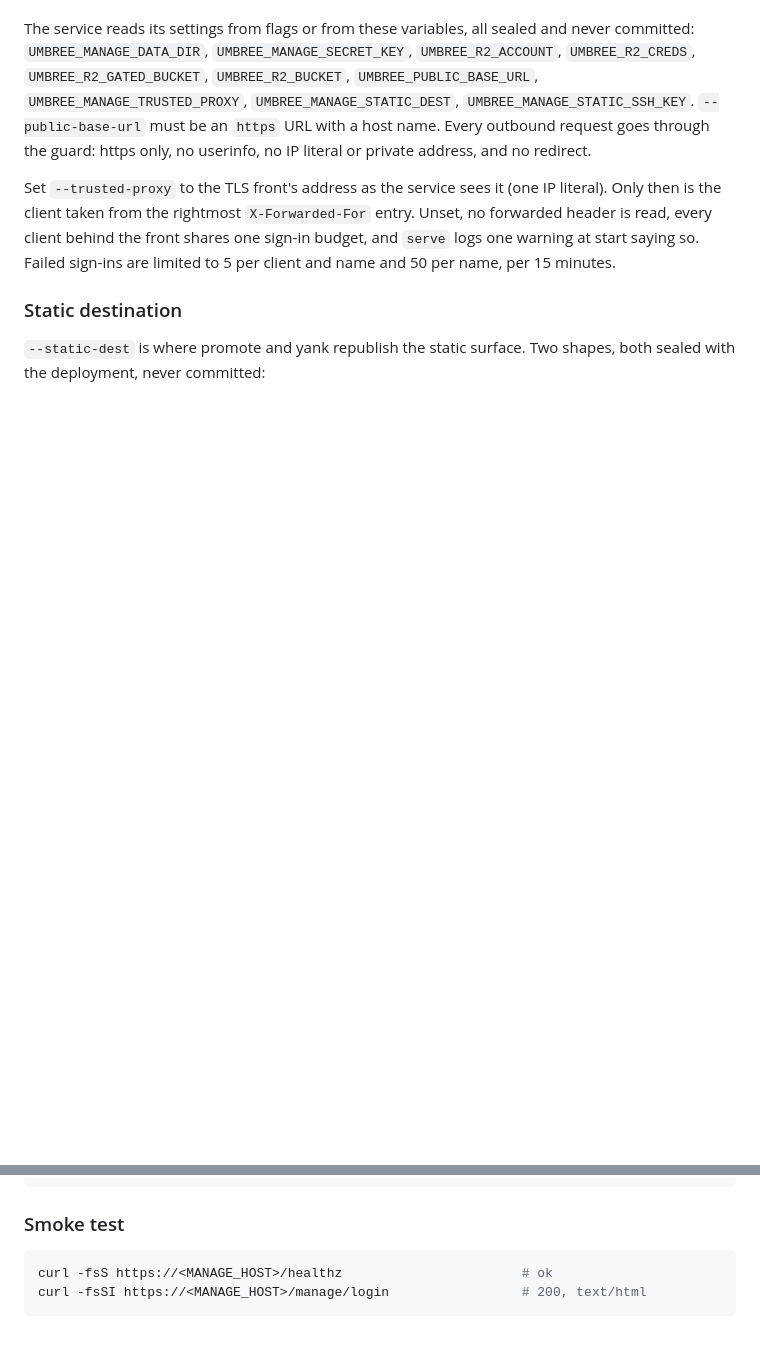
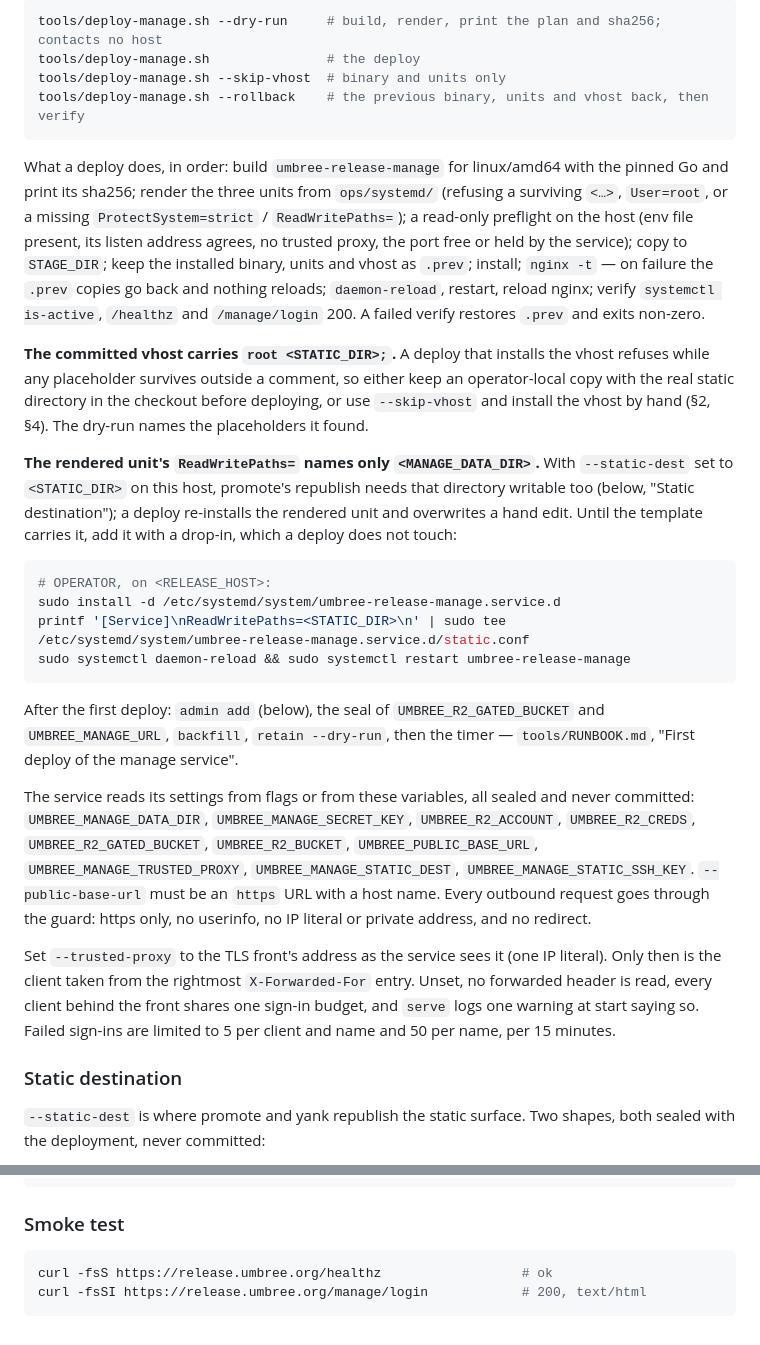
Before and after one commit to umbree-git/release, a Markdown page: ops/README.md, 2 parts joined by grey strips. GitHub-like rendering; blank space fills up the shorter version.

````diff
--- a/ops/README.md
+++ b/ops/README.md
@@ -144,3 +183,43 @@ every admin with `admin reset-totp`.
+```sh
+tools/deploy-manage.sh --dry-run     # build, render, print the plan and sha256; contacts no host
+tools/deploy-manage.sh               # the deploy
+tools/deploy-manage.sh --skip-vhost  # binary and units only
+tools/deploy-manage.sh --rollback    # the previous binary, units and vhost back, then verify
+```
+
+What a deploy does, in order: build `umbree-release-manage` for linux/amd64 with
+the pinned Go and print its sha256; render the three units from `ops/systemd/`
+(refusing a surviving `<…>`, `User=root`, or a missing `ProtectSystem=strict` /
+`ReadWritePaths=`); a read-only preflight on the host (env file present, its
+listen address agrees, no trusted proxy, the port free or held by the service);
+copy to `STAGE_DIR`; keep the installed binary, units and vhost as `.prev`;
+install; `nginx -t` — on failure the `.prev` copies go back and nothing reloads;
+`daemon-reload`, restart, reload nginx; verify `systemctl is-active`,
+`/healthz` and `/manage/login` 200. A failed verify restores `.prev` and exits
+non-zero.
+
+**The committed vhost carries `root <STATIC_DIR>;`.** A deploy that installs the
+vhost refuses while any placeholder survives outside a comment, so either keep
+an operator-local copy with the real static directory in the checkout before
+deploying, or use `--skip-vhost` and install the vhost by hand (§2, §4). The
+dry-run names the placeholders it found.
+
+**The rendered unit's `ReadWritePaths=` names only `<MANAGE_DATA_DIR>`.** With
+`--static-dest` set to `<STATIC_DIR>` on this host, promote's republish needs that
+directory writable too (below, "Static destination"); a deploy re-installs the
+rendered unit and overwrites a hand edit. Until the template carries it, add it
+with a drop-in, which a deploy does not touch:
+
+```sh
+# OPERATOR, on <RELEASE_HOST>:
+sudo install -d /etc/systemd/system/umbree-release-manage.service.d
+printf '[Service]\nReadWritePaths=<STATIC_DIR>\n' | sudo tee /etc/systemd/system/umbree-release-manage.service.d/static.conf
+sudo systemctl daemon-reload && sudo systemctl restart umbree-release-manage
+```
+
+After the first deploy: `admin add` (below), the seal of `UMBREE_R2_GATED_BUCKET`
+and `UMBREE_MANAGE_URL`, `backfill`, `retain --dry-run`, then the timer —
+`tools/RUNBOOK.md`, "First deploy of the manage service".
 
 The service reads its settings from flags or from these variables, all sealed
 and never committed: `UMBREE_MANAGE_DATA_DIR`, `UMBREE_MANAGE_SECRET_KEY`,
@@ -247,6 +326,6 @@ umbree-release-manage admin unpin <component> <stamp> --data-dir <MANAGE_DATA_DI
 ### Smoke test
 
 ```sh
-curl -fsS https://<MANAGE_HOST>/healthz                       # ok
-curl -fsSI https://<MANAGE_HOST>/manage/login                 # 200, text/html
+curl -fsS https://release.umbree.org/healthz                  # ok
+curl -fsSI https://release.umbree.org/manage/login            # 200, text/html
 ```
````
Also changed, not shown: other parts of ops/README.md (+56 -17 lines), README.md (+3 -2 lines), tools/RUNBOOK.md (+22 -0 lines).
